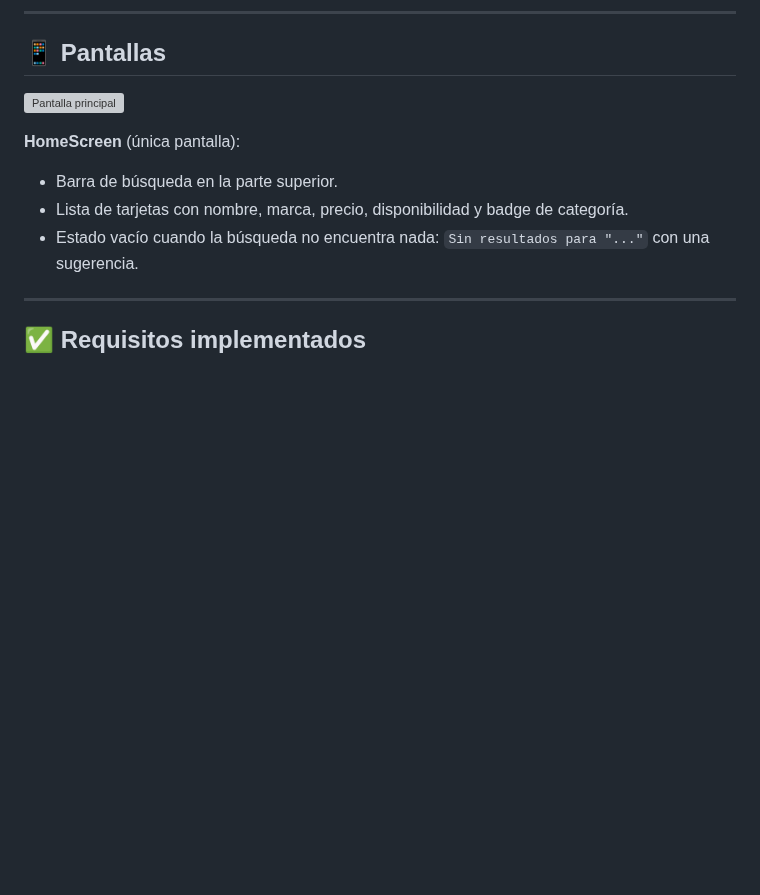
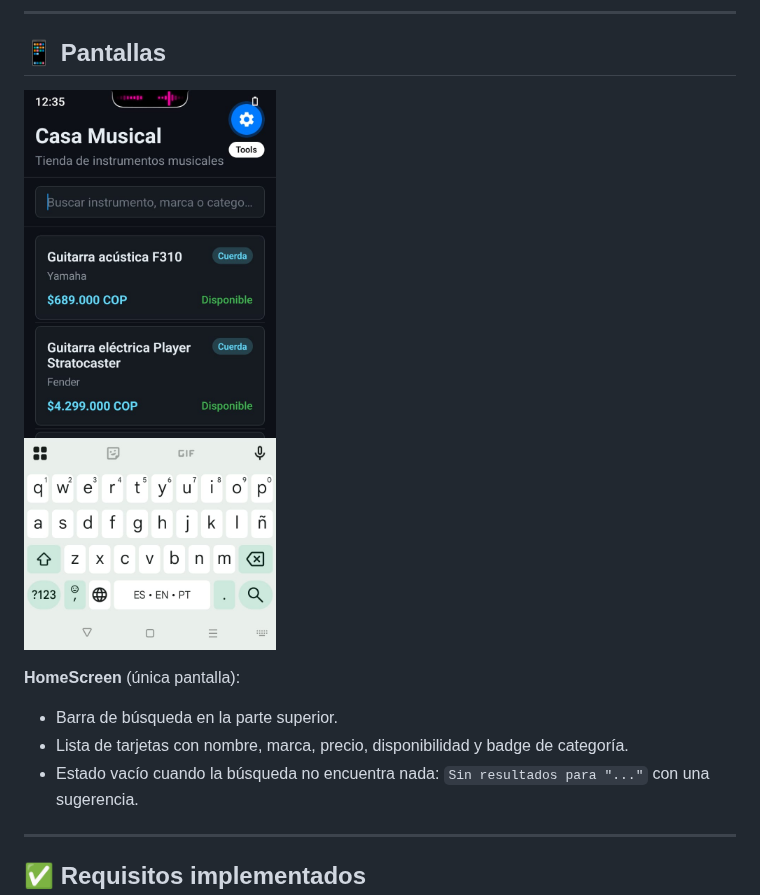
Before and after one commit to Gironza/bc-reactnative-Santiago, a Markdown page: README.md, the part around the change. GitHub-like rendering; pictures changed too: assets/week-2.jpeg (added); blank space fills up the shorter version; grey boxes are pictures that could not be loaded.

```diff
--- a/README.md
+++ b/README.md
@@ -25,7 +25,7 @@ El catálogo tiene **12 instrumentos** en `src/data/mockData.ts`, repartidos en
 
 ## 📱 Pantallas
 
-![Pantalla principal](./assets/screenshot-home.png)
+![Pantalla principal](assets/week-2.jpeg)
 
 **HomeScreen** (única pantalla):
 - Barra de búsqueda en la parte superior.
```
Also changed, not shown: 2 other files.
